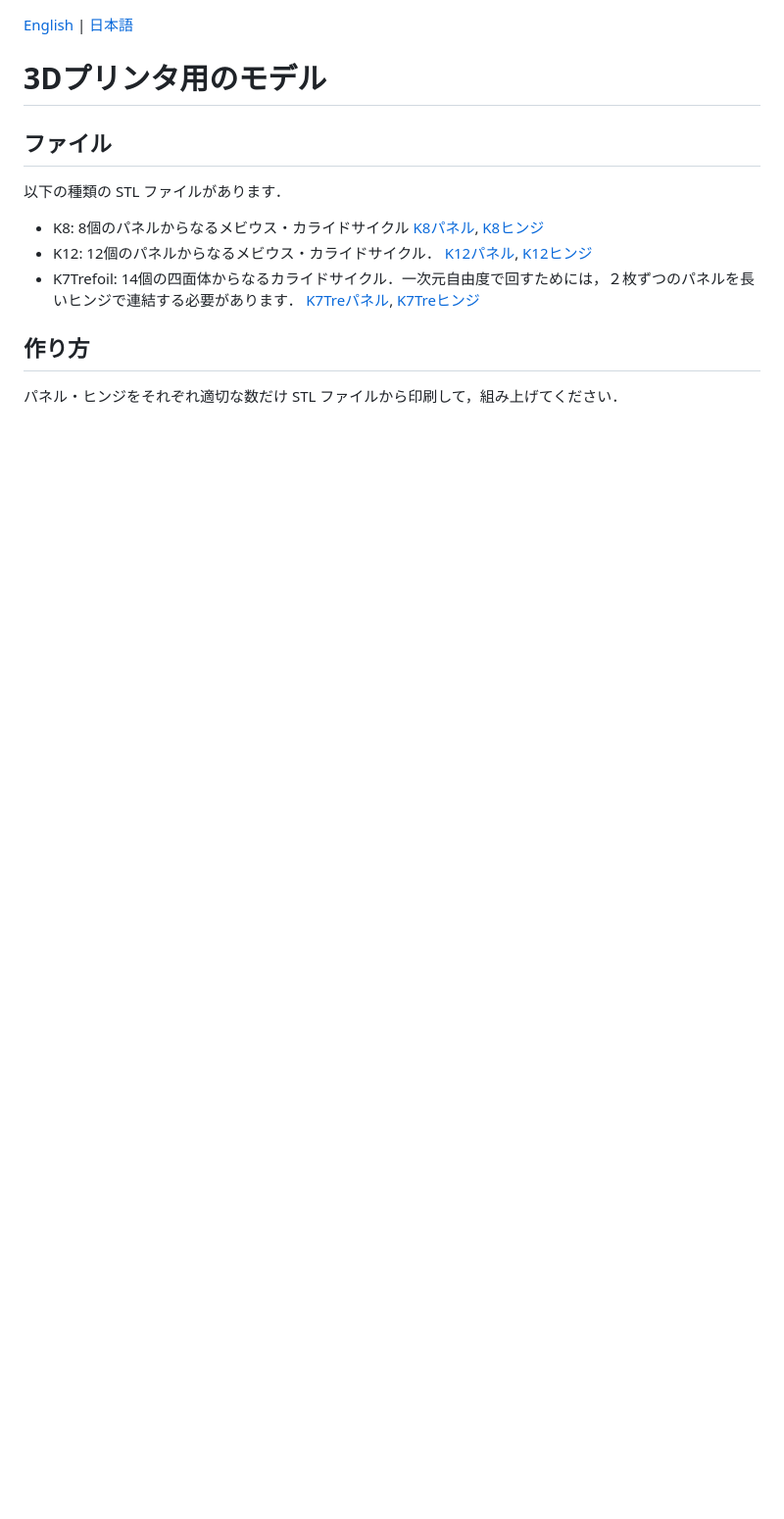
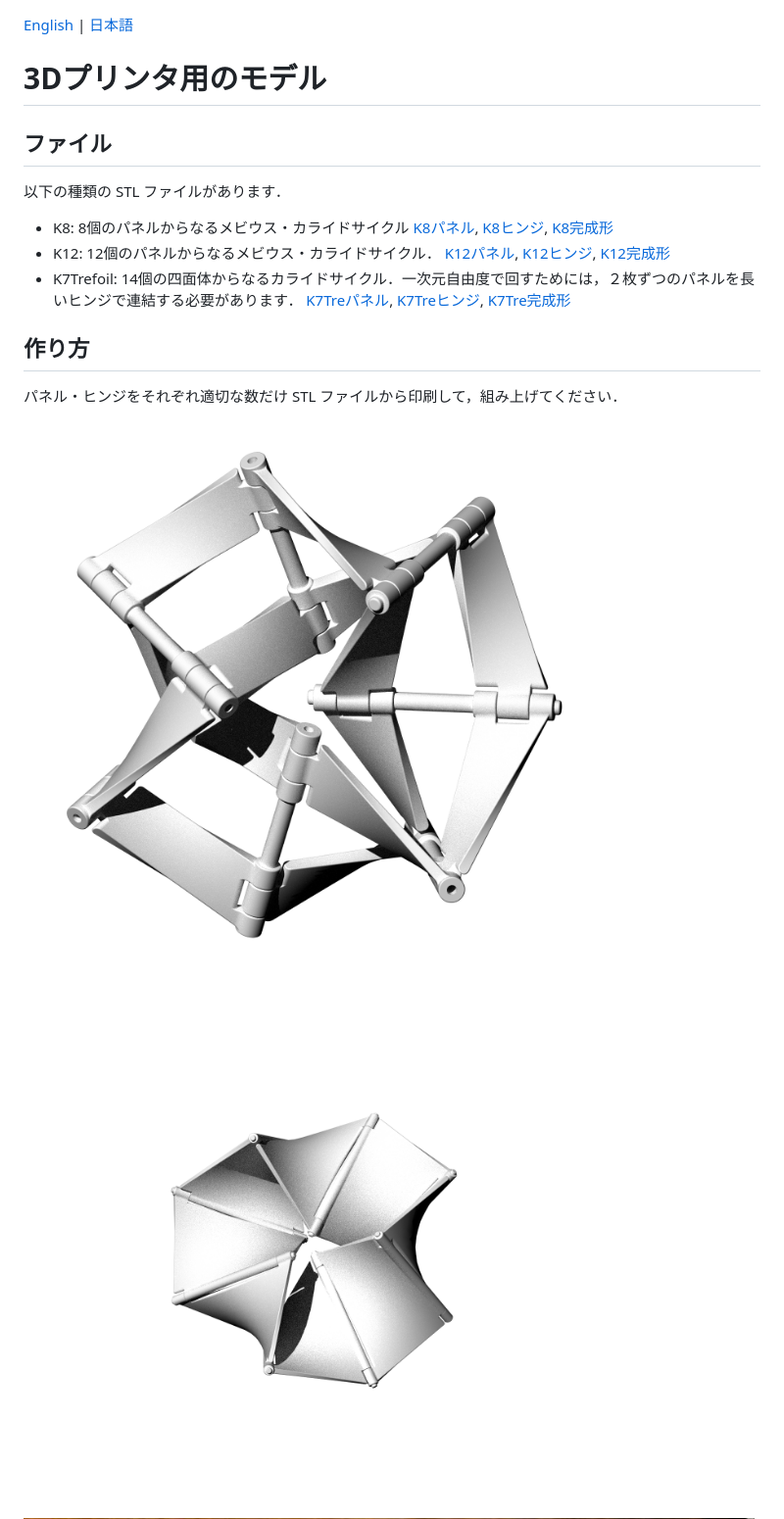
Before and after one commit to shizuo-kaji/Kaleidocycle, a Markdown page: 3d_model/README.ja.md, the part around the change. Shown: that part at 98% size. Rendered like a GitHub page; pictures changed too: 3d_model/Kaleidocycle_N7Trefoil_all_connected.png (added), 3d_model/Kaleidocycle_N8_all.png (added); blank space fills up the shorter version.

Commit message:
3d models

```diff
--- a/3d_model/README.ja.md
+++ b/3d_model/README.ja.md
@@ -7,15 +7,16 @@
 以下の種類の STL ファイルがあります．
 
 - K8: 8個のパネルからなるメビウス・カライドサイクル
-[K8パネル](Kaleidocycle_N8_band.stl), [K8ヒンジ](Kaleidocycle_N8_hinge.stl)
+[K8パネル](Kaleidocycle_N8_band.stl), [K8ヒンジ](Kaleidocycle_N8_hinge.stl),  [K8完成形](Kaleidocycle_N8_all.stl)
 - K12: 12個のパネルからなるメビウス・カライドサイクル．
-[K12パネル](Kaleidocycle_N12_band.stl), [K12ヒンジ](Kaleidocycle_N12_hinge_TRUSCO_B05-0215.stl)
+[K12パネル](Kaleidocycle_N12_band.stl), [K12ヒンジ](Kaleidocycle_N12_hinge_TRUSCO_B05-0215.stl), [K12完成形](Kaleidocycle_N12_all.stl)
 - K7Trefoil: 14個の四面体からなるカライドサイクル．一次元自由度で回すためには，２枚ずつのパネルを長いヒンジで連結する必要があります．
-[K7Treパネル](Kaleidocycle_N7Trefoil_band.stl), [K7Treヒンジ](Kaleidocycle_N7Trefoil_hinge.stl)
+[K7Treパネル](Kaleidocycle_N7Trefoil_band.stl), [K7Treヒンジ](Kaleidocycle_N7Trefoil_hinge.stl), [K7Tre完成形](Kaleidocycle_N7Trefoil_all_connected.stl)
 
 ## 作り方
 
 パネル・ヒンジをそれぞれ適切な数だけ STL ファイルから印刷して，組み上げてください．
 
-
+![3d-K7Tre](https://github.com/shizuo-kaji/Kaleidocycle/blob/master/3d_model/Kaleidocycle_N7Trefoil_all_connected.png?raw=true)
+![3d-K8](https://github.com/shizuo-kaji/Kaleidocycle/blob/master/3d_model/Kaleidocycle_N8_all.png?raw=true)
 ![3d-K12](https://github.com/shizuo-kaji/Kaleidocycle/blob/master/image/3dprint_N12.jpg?raw=true)
```
Also changed, not shown: 3d_model/README.md (+5 -4 lines), 2 other files.
